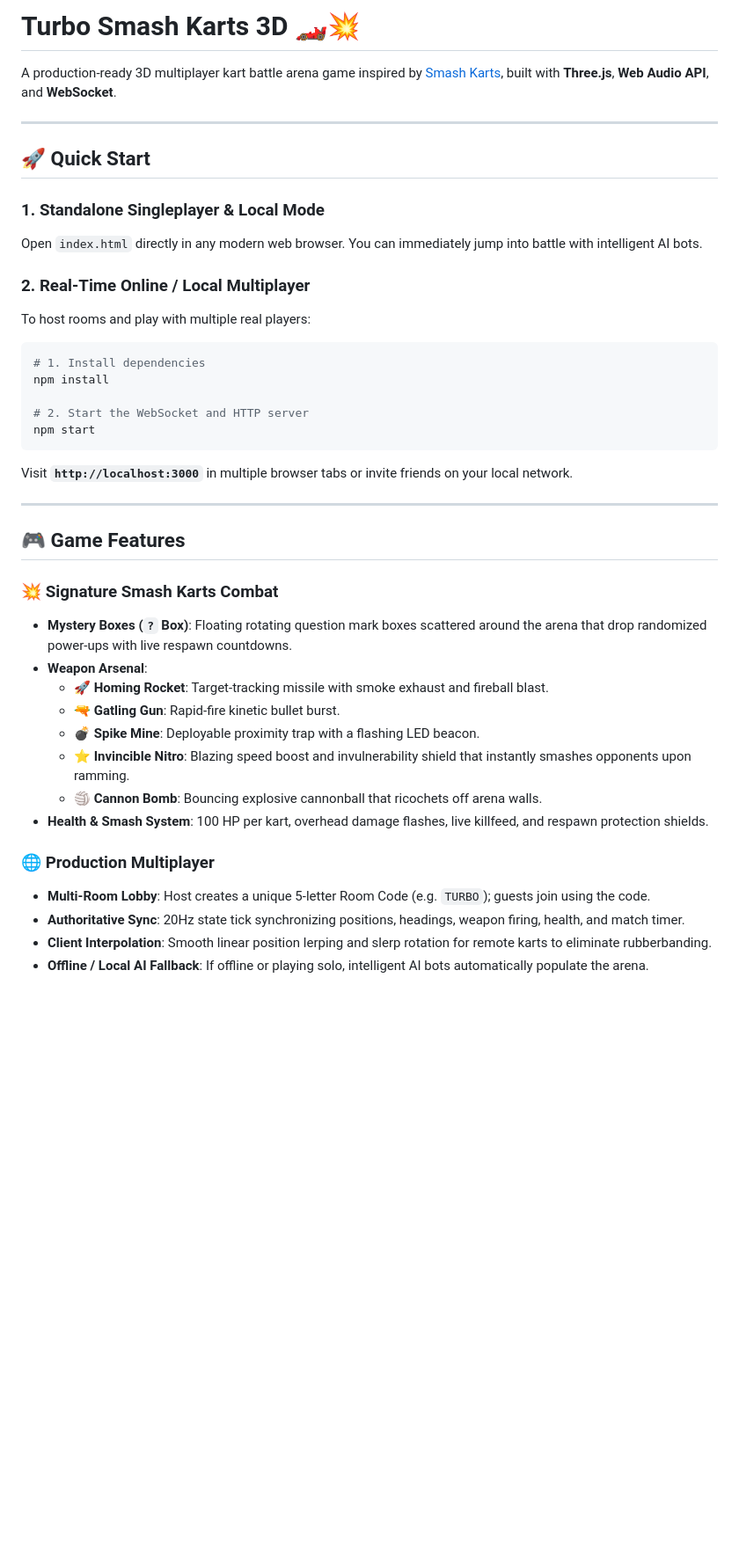
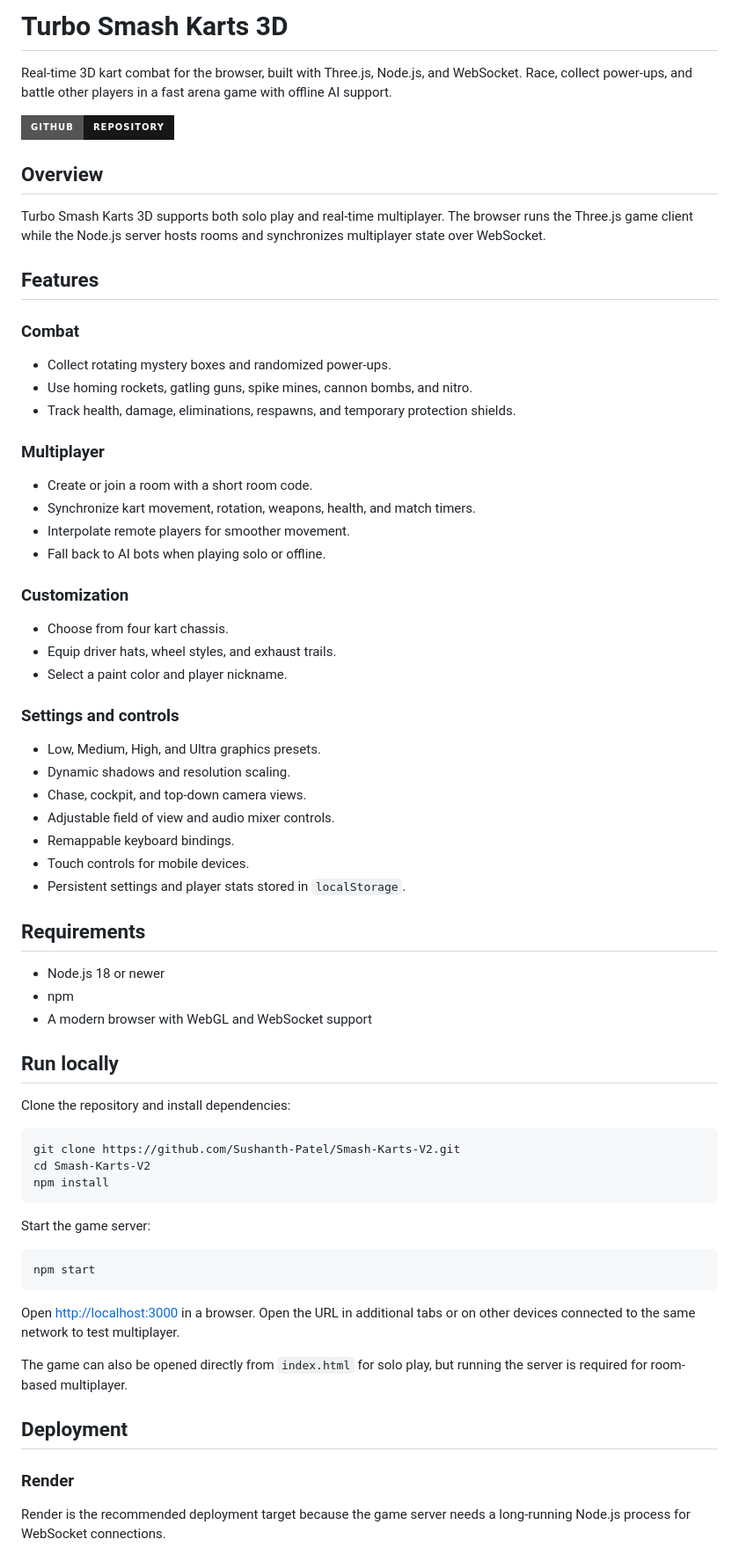
Before and after one commit to Sushanth-Patel/Smash-Karts-V2, a Markdown page: README.md, the part around one of its changes. Shown at 88% size. GitHub-like rendering; badges without logos; blank space fills up the shorter version.

Commit message:
Clean up Turbo Kart README
Co-authored-by: Copilot <223556219+Copilot@users.noreply.github.com>

````diff
--- a/README.md
+++ b/README.md
@@ -1,44 +1,73 @@
-# Turbo Smash Karts 3D 🏎️💥
+# Turbo Smash Karts 3D
 
-A production-ready 3D multiplayer kart battle arena game inspired by [Smash Karts](https://www.smashkarts.io/), built with **Three.js**, **Web Audio API**, and **WebSocket**.
+Real-time 3D kart combat for the browser, built with Three.js, Node.js, and WebSocket. Race, collect power-ups, and battle other players in a fast arena game with offline AI support.
 
----
+[![Repository](https://img.shields.io/badge/GitHub-Repository-181717?style=for-the-badge&logo=github)](https://github.com/Sushanth-Patel/Smash-Karts-V2)
 
-## 🚀 Quick Start
+## Overview
 
-### 1. Standalone Singleplayer & Local Mode
-Open `index.html` directly in any modern web browser. You can immediately jump into battle with intelligent AI bots.
+Turbo Smash Karts 3D supports both solo play and real-time multiplayer. The browser runs the Three.js game client while the Node.js server hosts rooms and synchronizes multiplayer state over WebSocket.
 
-### 2. Real-Time Online / Local Multiplayer
-To host rooms and play with multiple real players:
+## Features
+
+### Combat
+
+- Collect rotating mystery boxes and randomized power-ups.
+- Use homing rockets, gatling guns, spike mines, cannon bombs, and nitro.
+- Track health, damage, eliminations, respawns, and temporary protection shields.
+
+### Multiplayer
+
+- Create or join a room with a short room code.
+- Synchronize kart movement, rotation, weapons, health, and match timers.
+- Interpolate remote players for smoother movement.
+- Fall back to AI bots when playing solo or offline.
+
+### Customization
+
+- Choose from four kart chassis.
+- Equip driver hats, wheel styles, and exhaust trails.
+- Select a paint color and player nickname.
+
+### Settings and controls
+
+- Low, Medium, High, and Ultra graphics presets.
+- Dynamic shadows and resolution scaling.
+- Chase, cockpit, and top-down camera views.
+- Adjustable field of view and audio mixer controls.
+- Remappable keyboard bindings.
+- Touch controls for mobile devices.
+- Persistent settings and player stats stored in `localStorage`.
+
+## Requirements
+
+- Node.js 18 or newer
+- npm
+- A modern browser with WebGL and WebSocket support
+
+## Run locally
+
+Clone the repository and install dependencies:
 
 ```bash
-# 1. Install dependencies
+git clone https://github.com/Sushanth-Patel/Smash-Karts-V2.git
+cd Smash-Karts-V2
 npm install
+```
 
-# 2. Start the WebSocket and HTTP server
+Start the game server:
+
+```bash
 npm start
 ```
 
-Visit **`http://localhost:3000`** in multiple browser tabs or invite friends on your local network.
+Open [http://localhost:3000](http://localhost:3000) in a browser. Open the URL in additional tabs or on other devices connected to the same network to test multiplayer.
 
----
+The game can also be opened directly from `index.html` for solo play, but running the server is required for room-based multiplayer.
 
-## 🎮 Game Features
+## Deployment
 
-### 💥 Signature Smash Karts Combat
-- **Mystery Boxes (`?` Box)**: Floating rotating question mark boxes scattered around the arena that drop randomized power-ups with live respawn countdowns.
-- **Weapon Arsenal**:
-  - 🚀 **Homing Rocket**: Target-tracking missile with smoke exhaust and fireball blast.
-  - 🔫 **Gatling Gun**: Rapid-fire kinetic bullet burst.
-  - 💣 **Spike Mine**: Deployable proximity trap with a flashing LED beacon.
-  - ⭐ **Invincible Nitro**: Blazing speed boost and invulnerability shield that instantly smashes opponents upon ramming.
-  - 🏐 **Cannon Bomb**: Bouncing explosive cannonball that ricochets off arena walls.
-- **Health & Smash System**: 100 HP per kart, overhead damage flashes, live killfeed, and respawn protection shields.
+### Render
 
-### 🌐 Production Multiplayer
-- **Multi-Room Lobby**: Host creates a unique 5-letter Room Code (e.g. `TURBO`); guests join using the code.
-- **Authoritative Sync**: 20Hz state tick synchronizing positions, headings, weapon firing, health, and match timer.
-- **Client Interpolation**: Smooth linear position lerping and slerp rotation for remote karts to eliminate rubberbanding.
-- **Offline / Local AI Fallback**: If offline or playing solo, intelligent AI bots automatically populate the arena.
+Render is the recommended deployment target because the game server needs a long-running Node.js process for WebSocket connections.
 
````
Also changed, not shown: other parts of README.md (+30 -24 lines).
